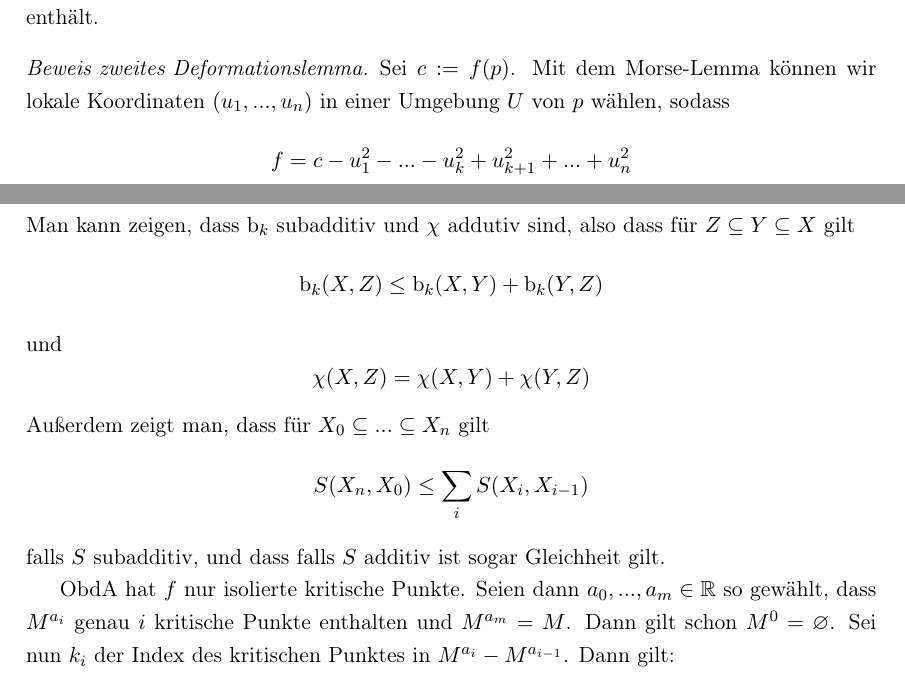
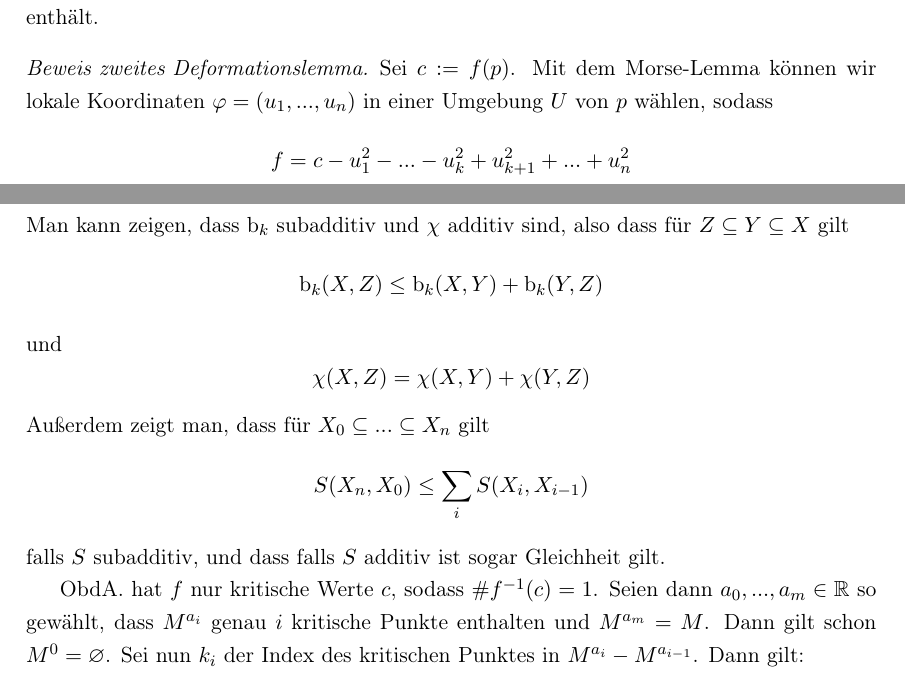
Before and after one commit to jakdimi/morsetheorie, a LaTeX document (vortrag/vortrag.tex, which reads vortrag/sec3-das-zweite-deformationslemma.tex, vortrag/sec4-anwendungen.tex): two parts of pages 10 and 18 of 19, joined at a grey line, cut so that both start at the same text. Compiled offline with pdfLaTeX.

Commit message:
fix some mistakes

```diff
--- a/vortrag/sec3-das-zweite-deformationslemma.tex
+++ b/vortrag/sec3-das-zweite-deformationslemma.tex
@@ -30,7 +30,7 @@ enthält der den kritischen Punkt $p$ enthält.
 
 \begin{proof}[Beweis zweites Deformationslemma]
     Sei $c := f(p)$. Mit dem Morse-Lemma können wir lokale Koordinaten
-    $(u_1, ..., u_n)$ in einer Umgebung $U$ von $p$ wählen, sodass
+    $\varphi = (u_1, ..., u_n)$ in einer Umgebung $U$ von $p$ wählen, sodass
     \[ f = c - u_1^2 - ... - u_k^2 + u_{k+1}^2 + ... + u_n^2 \]
     in dieser Umgebung, und sodass für den kritischen Punkt $p$ gilt:
     \[ u_1(p) = ... = u_n(p) = 0 \]
--- a/vortrag/sec4-anwendungen.tex
+++ b/vortrag/sec4-anwendungen.tex
@@ -45,7 +45,7 @@ Strukturen der $S^7$.
     \[ \betti_k(X, Y) = \dim (\Hom_k (X, Y)) \]
     und
     \[ \chi(X, Y) = \sum_k (-1)^k \betti_k(X, Y) \]
-    Man kann zeigen, dass $\betti_k$ subadditiv und $\chi$ addutiv sind, also
+    Man kann zeigen, dass $\betti_k$ subadditiv und $\chi$ additiv sind, also
     dass für $Z \subseteq Y \subseteq X$ gilt
     \[ \betti_k(X, Z) \leq \betti_k(X, Y) + \betti_k(Y, Z) \]
     und
@@ -54,7 +54,7 @@ Strukturen der $S^7$.
     \[ S(X_n, X_0) \leq \sum_i S(X_i, X_{i-1}) \]
     falls $S$ subadditiv, und dass falls $S$ additiv ist sogar Gleichheit gilt.
 
-    ObdA hat $f$ nur isolierte kritische Punkte. Seien dann
+    ObdA. hat $f$ nur kritische Werte $c$, sodass $\#f^{-1}(c) = 1$. Seien dann
     $a_0, ..., a_m \in \R$ so gewählt, dass $M^{a_i}$ genau $i$ kritische Punkte
     enthalten und $M^{a_m} = M$. Dann gilt schon $M^0 = \varnothing$. Sei nun $k_i$
     der Index des kritischen Punktes in $M^{a_i} - M^{a_{i-1}}$. Dann gilt:
```
Also changed, not shown: vortrag/vortrag.pdf.
